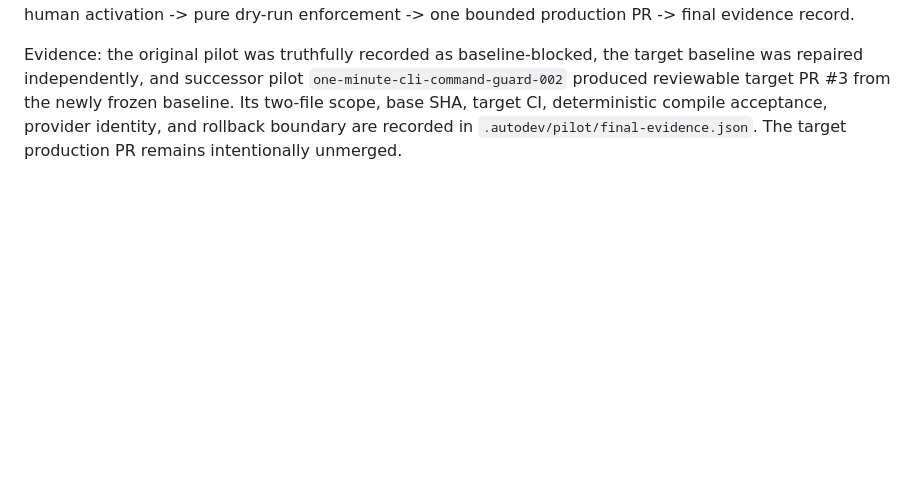
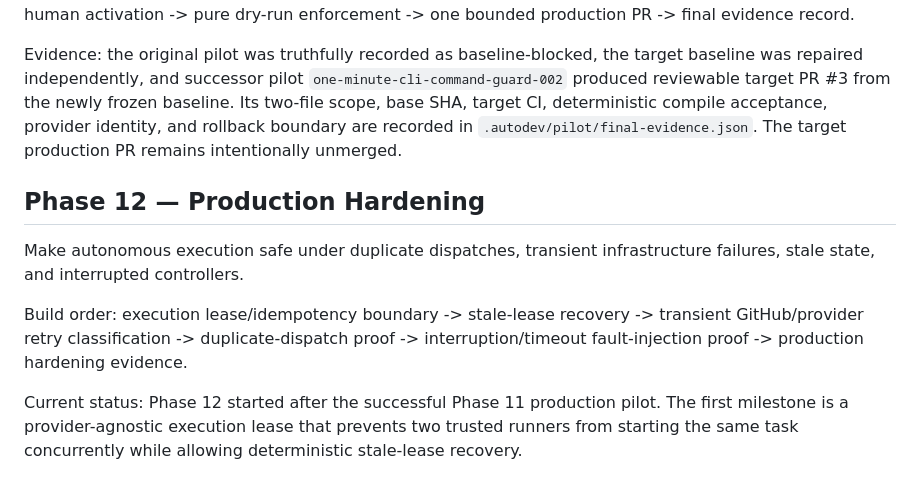
Before and after one commit to M-Osugi1230/autonomous-development-engine, a Markdown page: ROADMAP.md, the part around the change. Drawn GitHub-style; blank space fills up the shorter version.

Commit message:
Define Phase 12 production hardening gates

```diff
--- a/ROADMAP.md
+++ b/ROADMAP.md
@@ -60,3 +60,11 @@ Run ADE against a real project with explicit acceptance criteria.
 Build order: immutable pilot contract -> atomic contract store -> read-only preflight -> contract-bound human activation -> pure dry-run enforcement -> one bounded production PR -> final evidence record.
 
 Evidence: the original pilot was truthfully recorded as baseline-blocked, the target baseline was repaired independently, and successor pilot `one-minute-cli-command-guard-002` produced reviewable target PR #3 from the newly frozen baseline. Its two-file scope, base SHA, target CI, deterministic compile acceptance, provider identity, and rollback boundary are recorded in `.autodev/pilot/final-evidence.json`. The target production PR remains intentionally unmerged.
+
+
+## Phase 12 — Production Hardening
+Make autonomous execution safe under duplicate dispatches, transient infrastructure failures, stale state, and interrupted controllers.
+
+Build order: execution lease/idempotency boundary -> stale-lease recovery -> transient GitHub/provider retry classification -> duplicate-dispatch proof -> interruption/timeout fault-injection proof -> production hardening evidence.
+
+Current status: Phase 12 started after the successful Phase 11 production pilot. The first milestone is a provider-agnostic execution lease that prevents two trusted runners from starting the same task concurrently while allowing deterministic stale-lease recovery.
```
